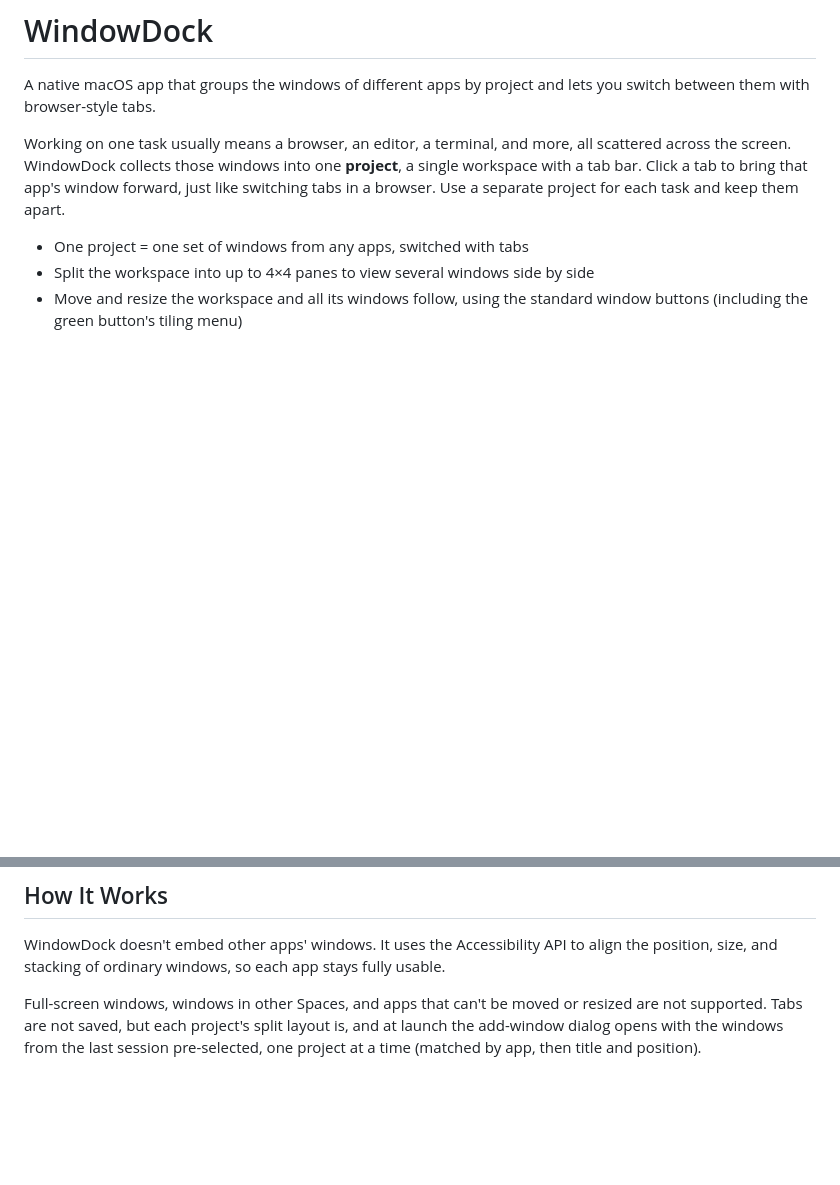
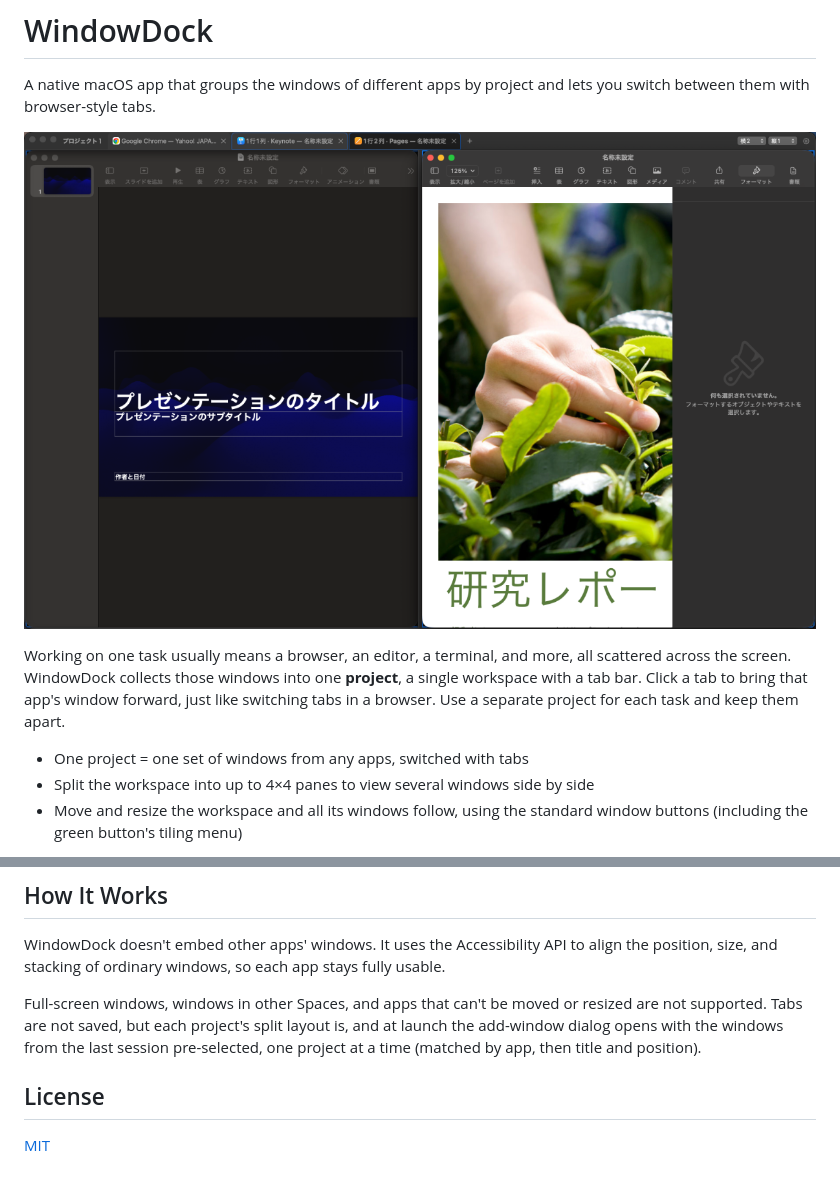
Before and after one commit to kamo-naoyuki/WindowDock, a Markdown page: README.md, 2 parts joined by grey strips. GitHub-like rendering; pictures changed too: docs/screenshot.png (added); blank space fills up the shorter version.

Commit message:
Add LICENSE, docs and README updates

```diff
--- a/README.md
+++ b/README.md
@@ -1,6 +1,8 @@
 # WindowDock
 
 A native macOS app that groups the windows of different apps by project and lets you switch between them with browser-style tabs.
+
+![WindowDock screenshot](docs/screenshot.png)
 
 Working on one task usually means a browser, an editor, a terminal, and more, all scattered across the screen. WindowDock collects those windows into one **project**, a single workspace with a tab bar. Click a tab to bring that app's window forward, just like switching tabs in a browser. Use a separate project for each task and keep them apart.
 
@@ -39,3 +41,7 @@ Each WindowDock window is a project: one task's worth of windows, shown as tabs.
 WindowDock doesn't embed other apps' windows. It uses the Accessibility API to align the position, size, and stacking of ordinary windows, so each app stays fully usable.
 
 Full-screen windows, windows in other Spaces, and apps that can't be moved or resized are not supported. Tabs are not saved, but each project's split layout is, and at launch the add-window dialog opens with the windows from the last session pre-selected, one project at a time (matched by app, then title and position).
+
+## License
+
+[MIT](LICENSE)
```
Also changed, not shown: 1 other file.
